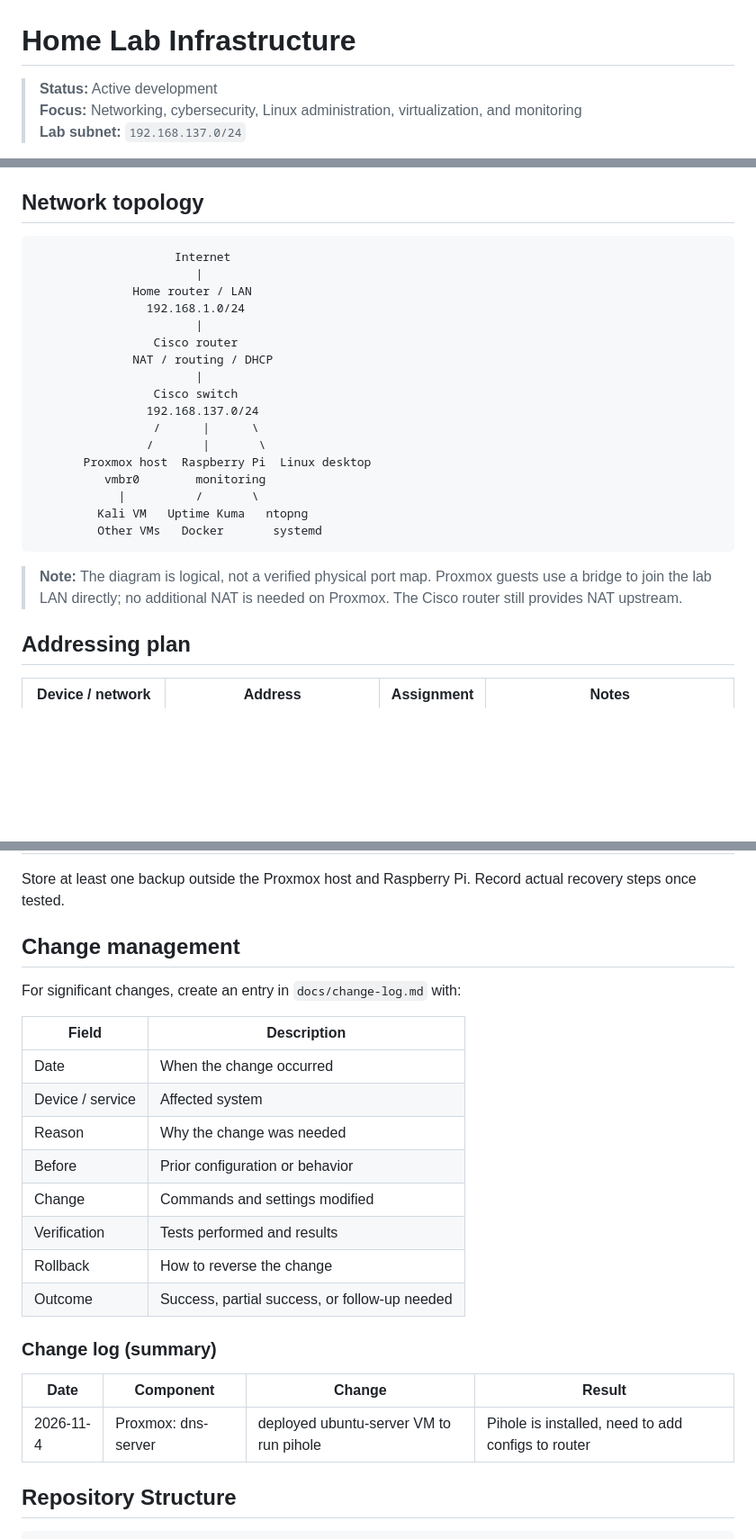
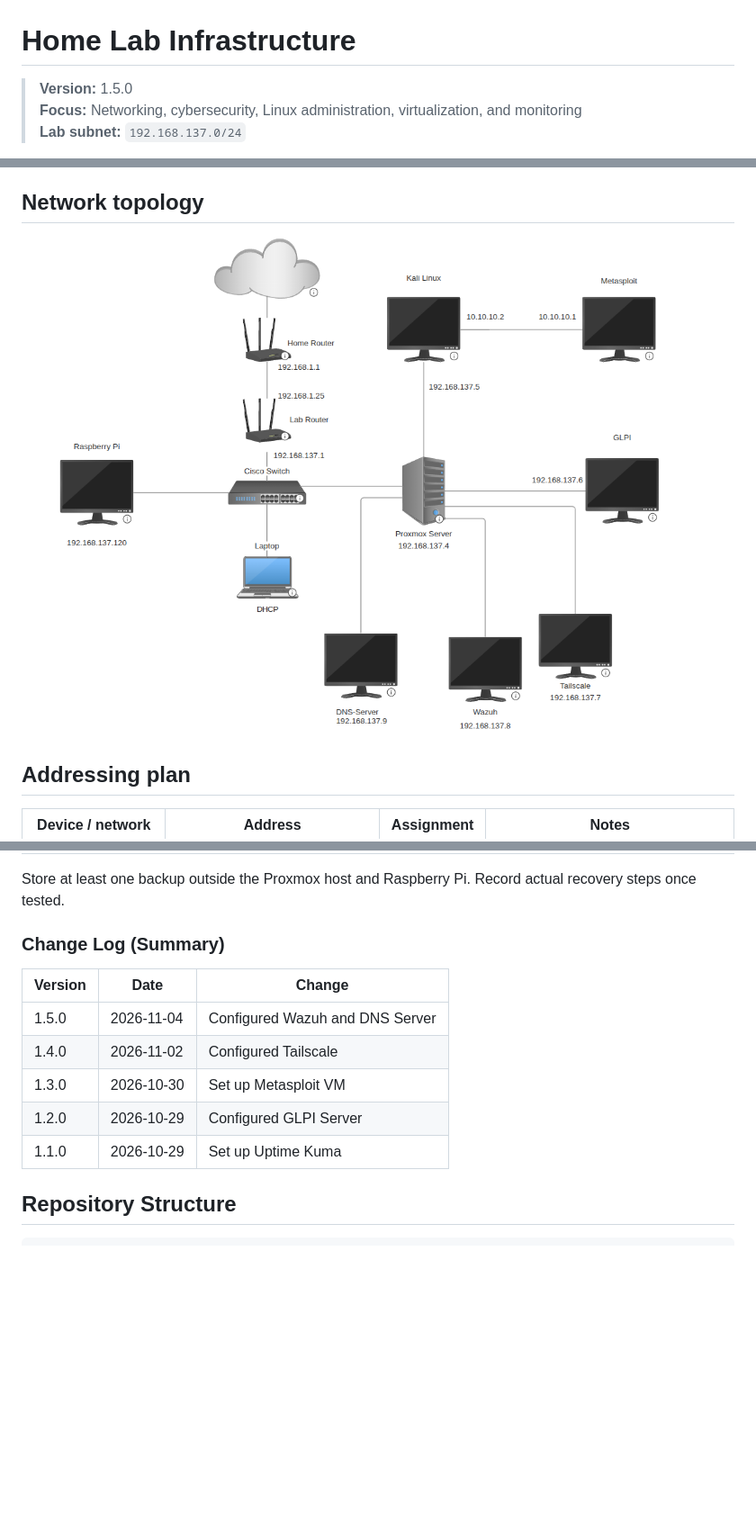
Before and after one commit to DyllanBaker246/Home-Lab, a Markdown page: README.md, 3 parts joined by grey strips. Shown at 90% size. GitHub-like rendering; pictures changed too: diagrams/homelab_1-5-0.png (added); blank space fills up the shorter version.

Commit message:
added network topology diagram

````diff
--- a/README.md
+++ b/README.md
@@ -1,6 +1,6 @@
 # Home Lab Infrastructure
 
-> **Status:** Active development
+> **Version:** 1.5.0
 > **Focus:** Networking, cybersecurity, Linux administration, virtualization, and monitoring
 > **Lab subnet:** `192.168.137.0/24`
 
@@ -16,27 +16,7 @@ A personal home lab for learning enterprise networking, infrastructure administr
 
 ## Network topology
 
-```text
-                    Internet
-                       |
-              Home router / LAN
-                192.168.1.0/24
-                       |
-                 Cisco router
-              NAT / routing / DHCP
-                       |
-                 Cisco switch
-                192.168.137.0/24
-                 /      |      \
-                /       |       \
-       Proxmox host  Raspberry Pi  Linux desktop
-          vmbr0        monitoring
-            |          /       \
-         Kali VM   Uptime Kuma   ntopng
-         Other VMs   Docker       systemd
-```
-
-> **Note:** The diagram is logical, not a verified physical port map. Proxmox guests use a bridge to join the lab LAN directly; no additional NAT is needed on Proxmox. The Cisco router still provides NAT upstream.
+![Alt text](diagrams/homelab_1-5-0.png)
 
 ## Addressing plan
 
@@ -178,26 +158,16 @@ curl -I http://127.0.0.1:3002/
 
 Store at least one backup outside the Proxmox host and Raspberry Pi. Record actual recovery steps once tested.
 
-## Change management
+### Change Log (Summary)
 
-For significant changes, create an entry in `docs/change-log.md` with:
+| Version | Date | Change |
+|---------|------------|--------------------------------|
+| 1.5.0 | 2026-11-04 | Configured Wazuh and DNS Server |
+| 1.4.0 | 2026-11-02 | Configured Tailscale |
+| 1.3.0 | 2026-10-30 | Set up Metasploit VM |
+| 1.2.0 | 2026-10-29 | Configured GLPI Server |
+| 1.1.0 | 2026-10-29 | Set up Uptime Kuma |
 
-| Field | Description |
-|---|---|
-| Date | When the change occurred |
-| Device / service | Affected system |
-| Reason | Why the change was needed |
-| Before | Prior configuration or behavior |
-| Change | Commands and settings modified |
-| Verification | Tests performed and results |
-| Rollback | How to reverse the change |
-| Outcome | Success, partial success, or follow-up needed |
-
-### Change log (summary)
-
-| Date | Component | Change | Result |
-|---|---|---|---|
-| 2026-11-4 | Proxmox: dns-server | deployed ubuntu-server VM to run pihole | Pihole is installed, need to add configs to router |
 
 ## Repository Structure
 
````
Also changed, not shown: docs/version-control.md (+46 -0 lines).
